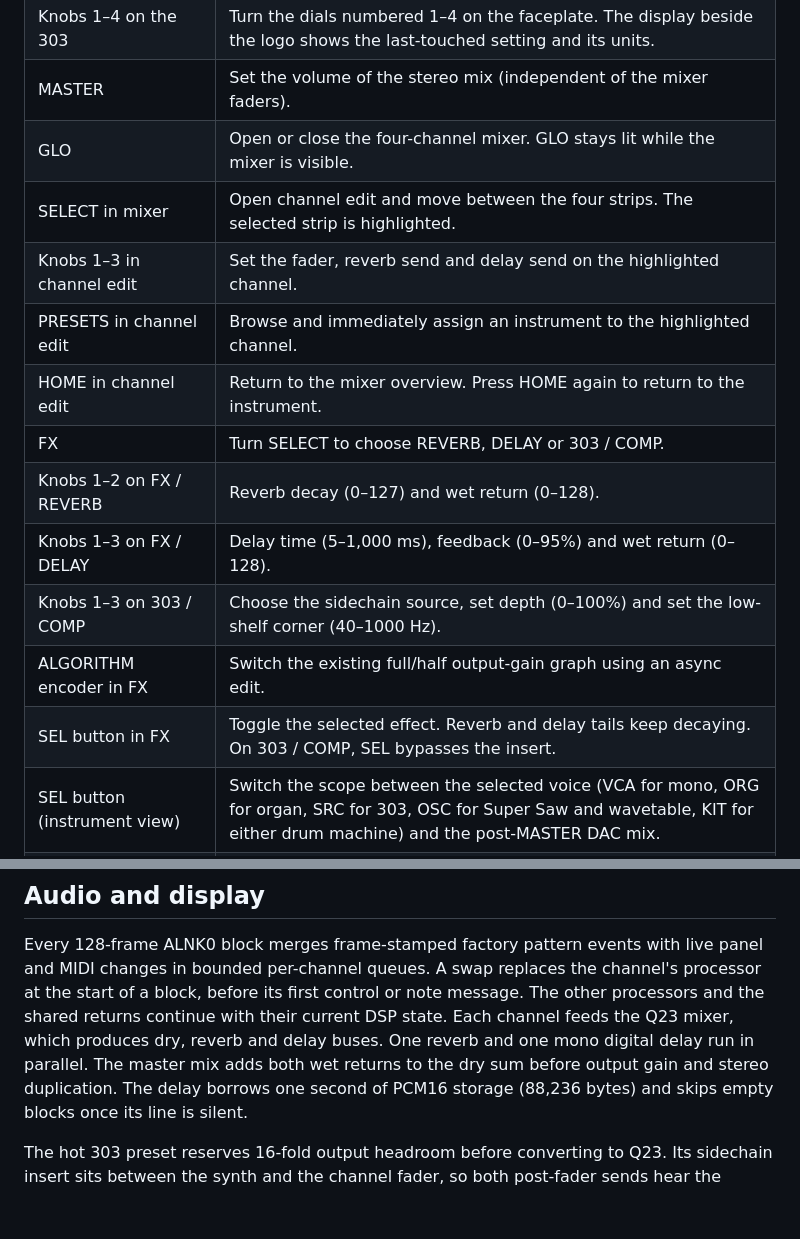
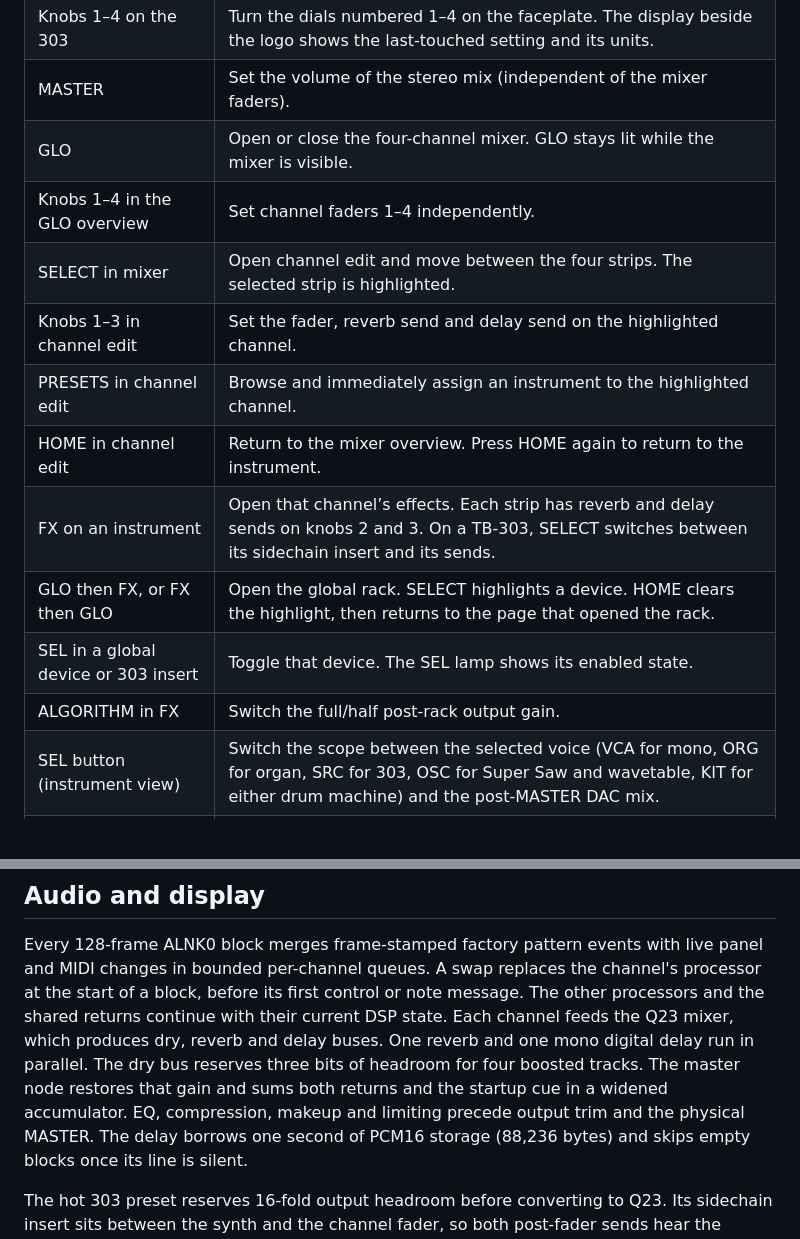
Before and after one commit to fm1-rust/wavegraph, a Markdown page: wavegraph-fm1/README.md, 2 parts joined by grey strips. Rendered like a GitHub page; blank space fills up the shorter version.

```diff
--- a/wavegraph-fm1/README.md
+++ b/wavegraph-fm1/README.md
@@ -44,16 +44,15 @@ The transport starts stopped. Keys and USB MIDI also work with it stopped.
 | Knobs 1–4 on the 303 | Turn the dials numbered 1–4 on the faceplate. The display beside the logo shows the last-touched setting and its units. |
 | MASTER | Set the volume of the stereo mix (independent of the mixer faders). |
 | GLO | Open or close the four-channel mixer. GLO stays lit while the mixer is visible. |
+| Knobs 1–4 in the GLO overview | Set channel faders 1–4 independently. |
 | SELECT in mixer | Open channel edit and move between the four strips. The selected strip is highlighted. |
 | Knobs 1–3 in channel edit | Set the fader, reverb send and delay send on the highlighted channel. |
 | PRESETS in channel edit | Browse and immediately assign an instrument to the highlighted channel. |
 | HOME in channel edit | Return to the mixer overview. Press HOME again to return to the instrument. |
-| FX | Turn SELECT to choose REVERB, DELAY or 303 / COMP. |
-| Knobs 1–2 on FX / REVERB | Reverb decay (0–127) and wet return (0–128). |
-| Knobs 1–3 on FX / DELAY | Delay time (5–1,000 ms), feedback (0–95%) and wet return (0–128). |
-| Knobs 1–3 on 303 / COMP | Choose the sidechain source, set depth (0–100%) and set the low-shelf corner (40–1000 Hz). |
-| ALGORITHM encoder in FX | Switch the existing full/half output-gain graph using an async edit. |
-| SEL button in FX | Toggle the selected effect. Reverb and delay tails keep decaying. On 303 / COMP, SEL bypasses the insert. |
+| FX on an instrument | Open that channel’s effects. Each strip has reverb and delay sends on knobs 2 and 3. On a TB-303, SELECT switches between its sidechain insert and its sends. |
+| GLO then FX, or FX then GLO | Open the global rack. SELECT highlights a device. HOME clears the highlight, then returns to the page that opened the rack. |
+| SEL in a global device or 303 insert | Toggle that device. The SEL lamp shows its enabled state. |
+| ALGORITHM in FX | Switch the full/half post-rack output gain. |
 | SEL button (instrument view) | Switch the scope between the selected voice (VCA for mono, ORG for organ, SRC for 303, OSC for Super Saw and wavetable, KIT for either drum machine) and the post-MASTER DAC mix. |
 | Both OCTAVE buttons | Press together to return the piano roll to its default octave. Hold both for two seconds to enter USB download mode. |
 
@@ -397,8 +419,10 @@ channel's processor at the start of a block, before its first control or note
 message. The other processors and the shared returns continue with their current DSP
 state. Each channel feeds the Q23 mixer, which produces dry, reverb and delay
 buses.
-One reverb and one mono digital delay run in parallel. The master mix adds
-both wet returns to the dry sum before output gain and stereo duplication.
+One reverb and one mono digital delay run in parallel. The dry bus reserves
+three bits of headroom for four boosted tracks. The master node restores that
+gain and sums both returns and the startup cue in a widened accumulator. EQ,
+compression, makeup and limiting precede output trim and the physical MASTER.
 The delay borrows one second of PCM16 storage (88,236 bytes) and skips empty
 blocks once its line is silent.
 
```
Also changed, not shown: other parts of wavegraph-fm1/README.md (+36 -13 lines), wavegraph-fx/README.md (+5 -0 lines), wavegraph-fm1/assets/glo-master-fx.png (added), 15 other files.
